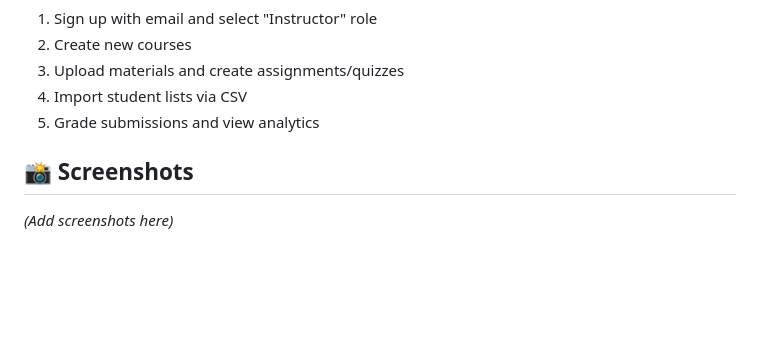
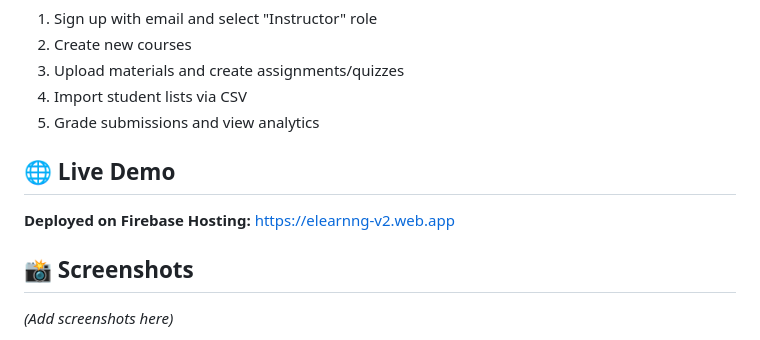
Before and after one commit to Kevindai2369/elearning_management_Final_Project_of_521C0008, a Markdown page: README.md, the part around the change. Drawn GitHub-style; blank space fills up the shorter version.

Commit message:
docs: Add live demo URL to README

```diff
--- a/README.md
+++ b/README.md
@@ -147,6 +147,10 @@ dependencies:
 4. Import student lists via CSV
 5. Grade submissions and view analytics
 
+## 🌐 Live Demo
+
+**Deployed on Firebase Hosting:** [https://elearnng-v2.web.app](https://elearnng-v2.web.app)
+
 ## 📸 Screenshots
 
 *(Add screenshots here)*
```
